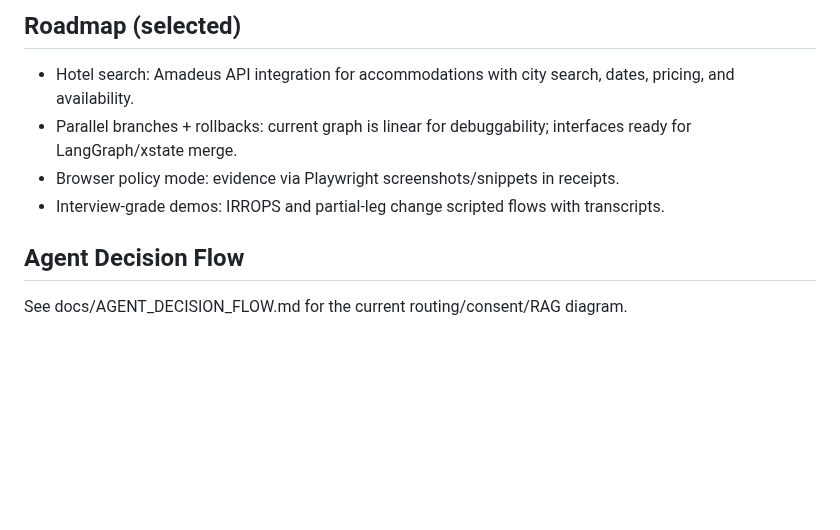
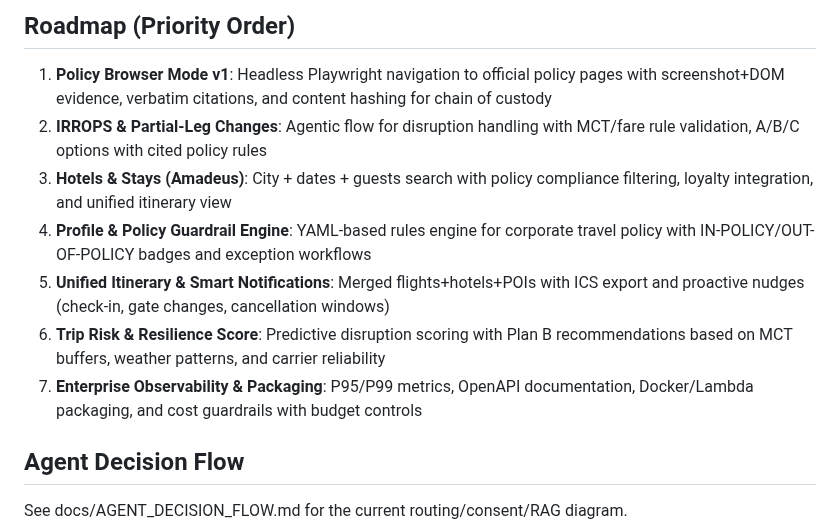
Before and after one commit to jmbish04/ai-travel-agent, a Markdown page: README.md, the part around one of its changes. Drawn GitHub-style; blank space fills up the shorter version.

```diff
--- a/README.md
+++ b/README.md
@@ -35,9 +37,12 @@ npm run dev
 
-## Roadmap (selected)
-- Hotel search: Amadeus API integration for accommodations with city search, dates, pricing, and availability.
-- Parallel branches + rollbacks: current graph is linear for debuggability; interfaces ready for LangGraph/xstate merge.
-- Browser policy mode: evidence via Playwright screenshots/snippets in receipts.
-- Interview‑grade demos: IRROPS and partial‑leg change scripted flows with transcripts.
+## Roadmap (Priority Order)
+1. **Policy Browser Mode v1**: Headless Playwright navigation to official policy pages with screenshot+DOM evidence, verbatim citations, and content hashing for chain of custody
+2. **IRROPS & Partial-Leg Changes**: Agentic flow for disruption handling with MCT/fare rule validation, A/B/C options with cited policy rules
+3. **Hotels & Stays (Amadeus)**: City + dates + guests search with policy compliance filtering, loyalty integration, and unified itinerary view
+4. **Profile & Policy Guardrail Engine**: YAML-based rules engine for corporate travel policy with IN-POLICY/OUT-OF-POLICY badges and exception workflows
+5. **Unified Itinerary & Smart Notifications**: Merged flights+hotels+POIs with ICS export and proactive nudges (check-in, gate changes, cancellation windows)
+6. **Trip Risk & Resilience Score**: Predictive disruption scoring with Plan B recommendations based on MCT buffers, weather patterns, and carrier reliability
+7. **Enterprise Observability & Packaging**: P95/P99 metrics, OpenAPI documentation, Docker/Lambda packaging, and cost guardrails with budget controls
 
 ## Agent Decision Flow
 
```
Also changed, not shown: other parts of README.md (+16 -14 lines), assets/screenshot.png, 2 other files.
